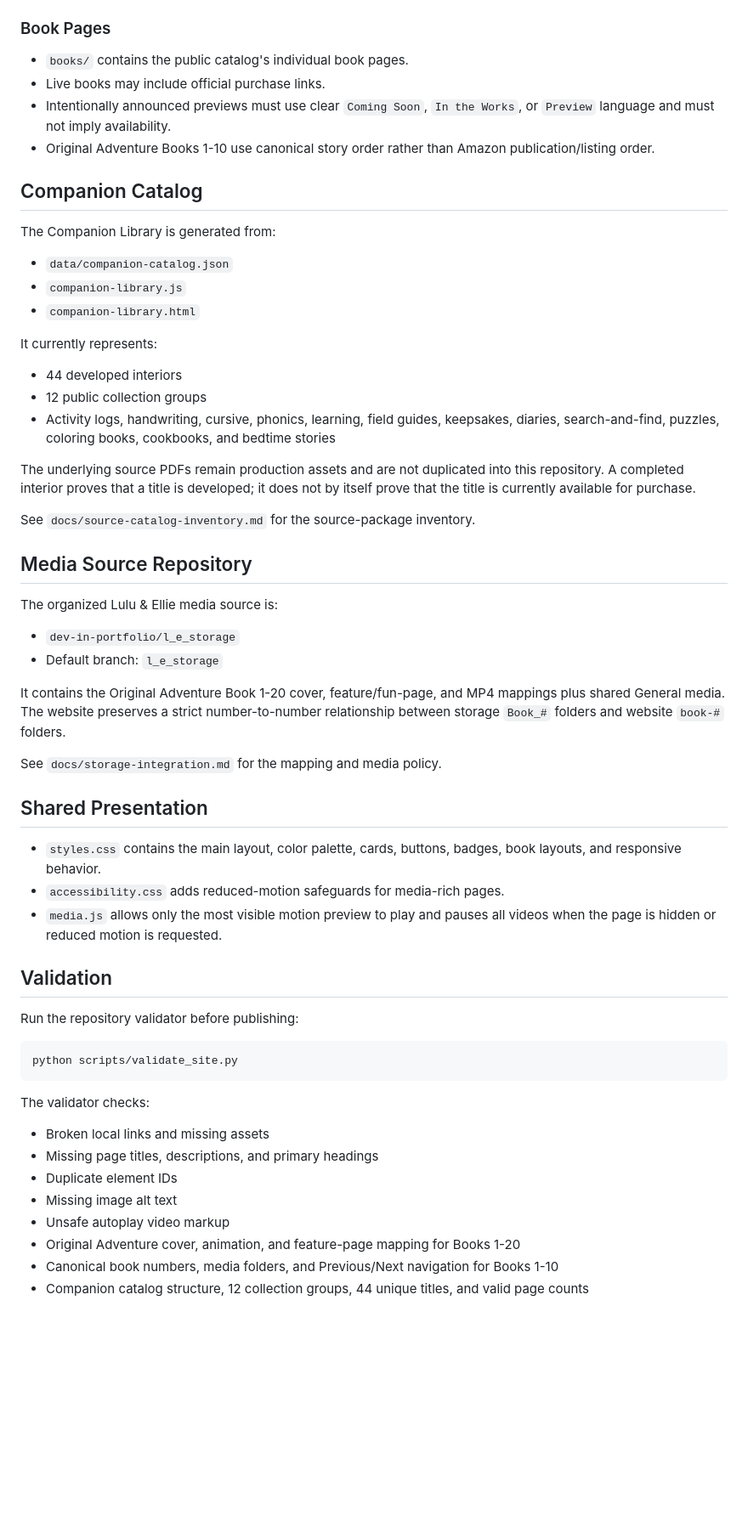
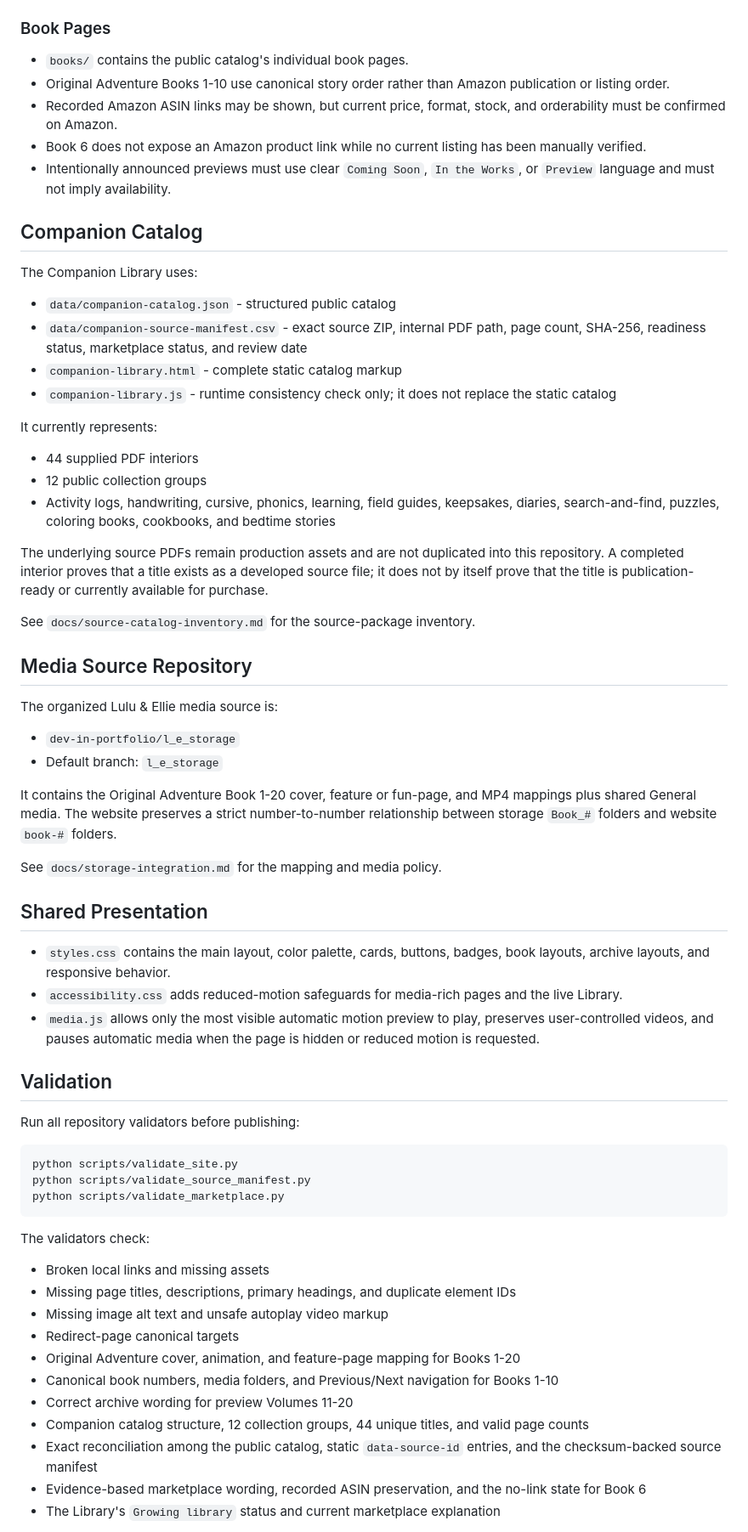
Before and after one commit to dev-in-portfolio/dark-star-literary-agency, a Markdown page: README.md, the part around one of its changes. Shown at 85% size. Drawn GitHub-style; blank space fills up the shorter version.

Commit message:
docs: align repository guide with current validation and marketplace policy

````diff
--- a/README.md
+++ b/README.md
@@ -35,25 +35,27 @@ Static multi-page public website for Dark Star Literary Agency, the creative hom
 ### Book Pages
 
 - `books/` contains the public catalog's individual book pages.
-- Live books may include official purchase links.
+- Original Adventure Books 1-10 use canonical story order rather than Amazon publication or listing order.
+- Recorded Amazon ASIN links may be shown, but current price, format, stock, and orderability must be confirmed on Amazon.
+- Book 6 does not expose an Amazon product link while no current listing has been manually verified.
 - Intentionally announced previews must use clear `Coming Soon`, `In the Works`, or `Preview` language and must not imply availability.
-- Original Adventure Books 1-10 use canonical story order rather than Amazon publication/listing order.
 
 ## Companion Catalog
 
-The Companion Library is generated from:
+The Companion Library uses:
 
-- `data/companion-catalog.json`
-- `companion-library.js`
-- `companion-library.html`
+- `data/companion-catalog.json` - structured public catalog
+- `data/companion-source-manifest.csv` - exact source ZIP, internal PDF path, page count, SHA-256, readiness status, marketplace status, and review date
+- `companion-library.html` - complete static catalog markup
+- `companion-library.js` - runtime consistency check only; it does not replace the static catalog
 
 It currently represents:
 
-- 44 developed interiors
+- 44 supplied PDF interiors
 - 12 public collection groups
 - Activity logs, handwriting, cursive, phonics, learning, field guides, keepsakes, diaries, search-and-find, puzzles, coloring books, cookbooks, and bedtime stories
 
-The underlying source PDFs remain production assets and are not duplicated into this repository. A completed interior proves that a title is developed; it does not by itself prove that the title is currently available for purchase.
+The underlying source PDFs remain production assets and are not duplicated into this repository. A completed interior proves that a title exists as a developed source file; it does not by itself prove that the title is publication-ready or currently available for purchase.
 
 See `docs/source-catalog-inventory.md` for the source-package inventory.
 
@@ -64,32 +66,37 @@ The organized Lulu & Ellie media source is:
 - `dev-in-portfolio/l_e_storage`
 - Default branch: `l_e_storage`
 
-It contains the Original Adventure Book 1-20 cover, feature/fun-page, and MP4 mappings plus shared General media. The website preserves a strict number-to-number relationship between storage `Book_#` folders and website `book-#` folders.
+It contains the Original Adventure Book 1-20 cover, feature or fun-page, and MP4 mappings plus shared General media. The website preserves a strict number-to-number relationship between storage `Book_#` folders and website `book-#` folders.
 
 See `docs/storage-integration.md` for the mapping and media policy.
 
 ## Shared Presentation
 
-- `styles.css` contains the main layout, color palette, cards, buttons, badges, book layouts, and responsive behavior.
-- `accessibility.css` adds reduced-motion safeguards for media-rich pages.
-- `media.js` allows only the most visible motion preview to play and pauses all videos when the page is hidden or reduced motion is requested.
+- `styles.css` contains the main layout, color palette, cards, buttons, badges, book layouts, archive layouts, and responsive behavior.
+- `accessibility.css` adds reduced-motion safeguards for media-rich pages and the live Library.
+- `media.js` allows only the most visible automatic motion preview to play, preserves user-controlled videos, and pauses automatic media when the page is hidden or reduced motion is requested.
 
 ## Validation
 
-Run the repository validator before publishing:
+Run all repository validators before publishing:
 
 ```bash
 python scripts/validate_site.py
+python scripts/validate_source_manifest.py
+python scripts/validate_marketplace.py
 ```
 
-The validator checks:
+The validators check:
 
 - Broken local links and missing assets
-- Missing page titles, descriptions, and primary headings
-- Duplicate element IDs
-- Missing image alt text
-- Unsafe autoplay video markup
+- Missing page titles, descriptions, primary headings, and duplicate element IDs
+- Missing image alt text and unsafe autoplay video markup
+- Redirect-page canonical targets
 - Original Adventure cover, animation, and feature-page mapping for Books 1-20
 - Canonical book numbers, media folders, and Previous/Next navigation for Books 1-10
+- Correct archive wording for preview Volumes 11-20
 - Companion catalog structure, 12 collection groups, 44 unique titles, and valid page counts
+- Exact reconciliation among the public catalog, static `data-source-id` entries, and the checksum-backed source manifest
+- Evidence-based marketplace wording, recorded ASIN preservation, and the no-link state for Book 6
+- The Library's `Growing library` status and current marketplace explanation
 
````
Also changed, not shown: other parts of README.md (+15 -14 lines).
